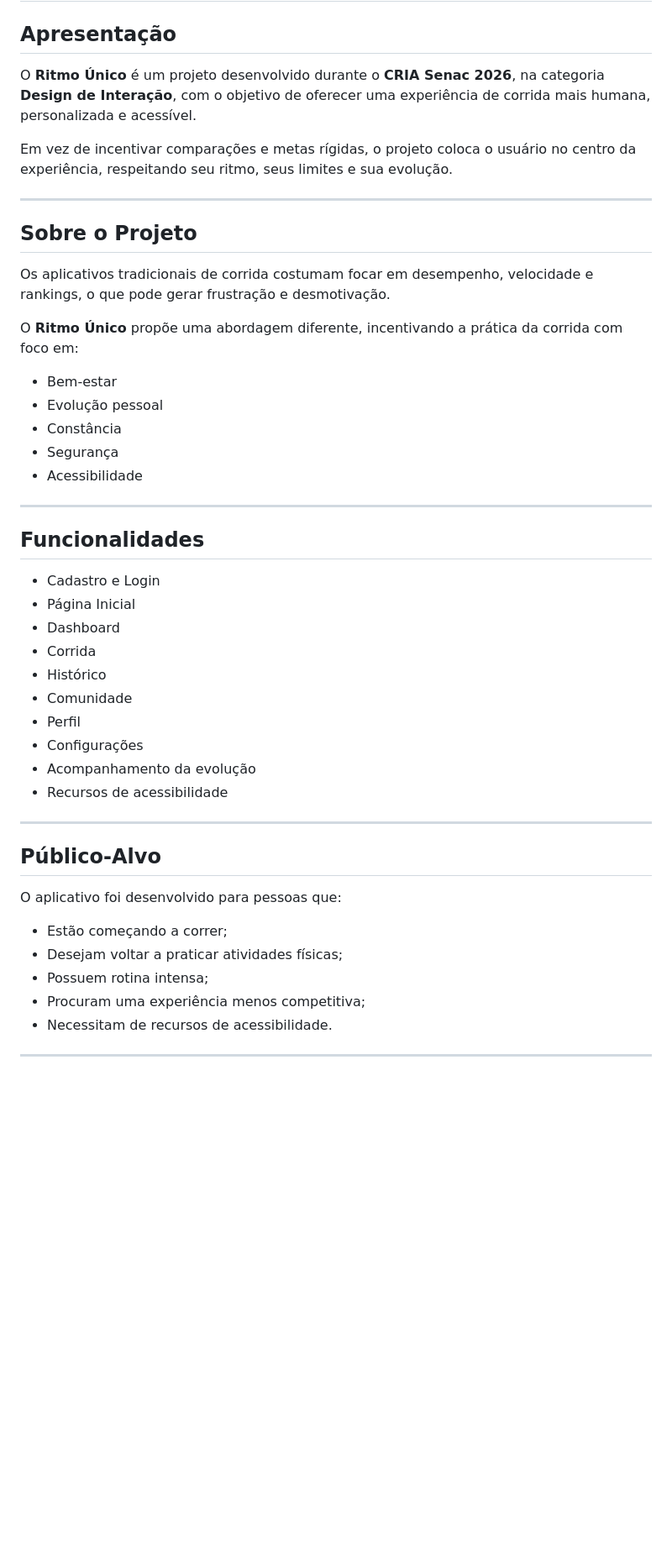
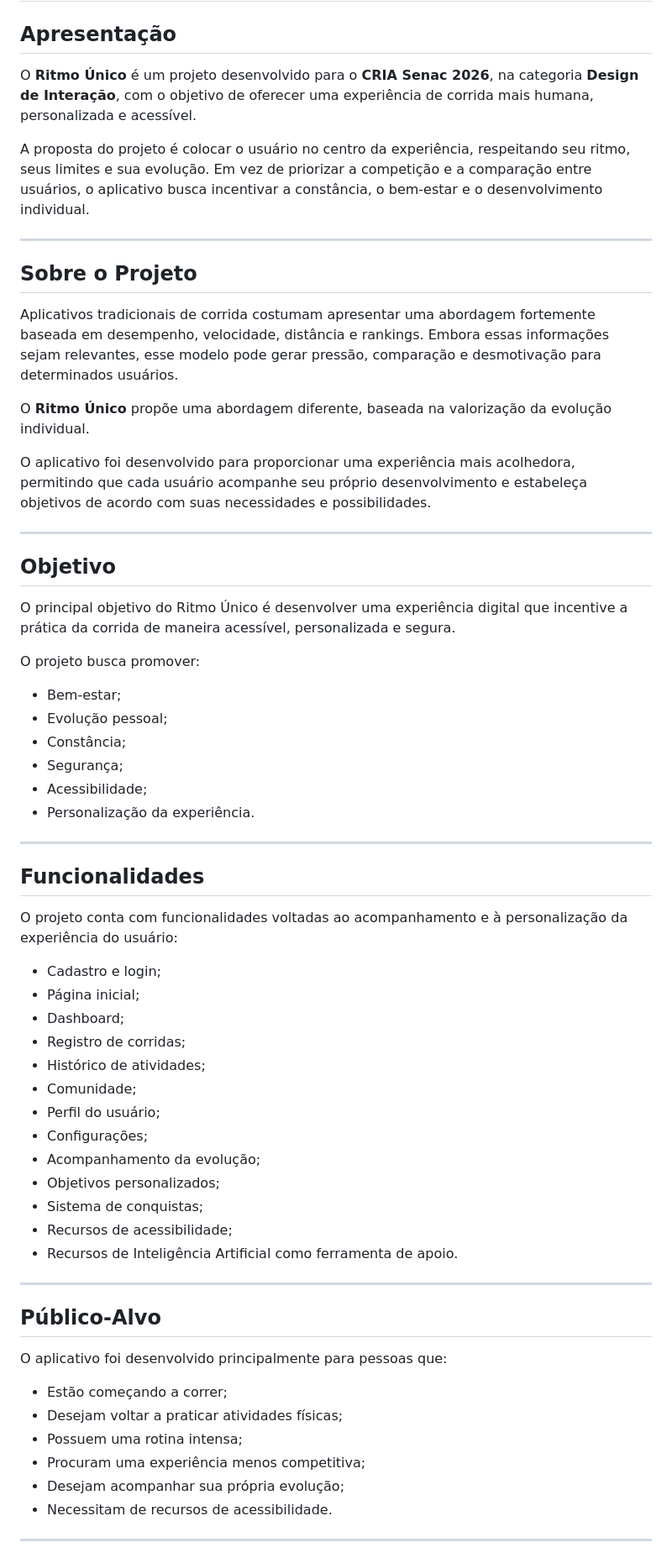
Before and after one commit to joaovitorper/Ritmo-unico, a Markdown page: README.md, the part around one of its changes. Shown at 84% size. Drawn GitHub-style; blank space fills up the shorter version.

```diff
--- a/README.md
+++ b/README.md
@@ -2,49 +2,66 @@
 
 ## Apresentação
 
-O **Ritmo Único** é um projeto desenvolvido durante o **CRIA Senac 2026**, na categoria **Design de Interação**, com o objetivo de oferecer uma experiência de corrida mais humana, personalizada e acessível.
+O **Ritmo Único** é um projeto desenvolvido para o **CRIA Senac 2026**, na categoria **Design de Interação**, com o objetivo de oferecer uma experiência de corrida mais humana, personalizada e acessível.
 
-Em vez de incentivar comparações e metas rígidas, o projeto coloca o usuário no centro da experiência, respeitando seu ritmo, seus limites e sua evolução.
+A proposta do projeto é colocar o usuário no centro da experiência, respeitando seu ritmo, seus limites e sua evolução. Em vez de priorizar a competição e a comparação entre usuários, o aplicativo busca incentivar a constância, o bem-estar e o desenvolvimento individual.
 
 ---
 
 ## Sobre o Projeto
 
-Os aplicativos tradicionais de corrida costumam focar em desempenho, velocidade e rankings, o que pode gerar frustração e desmotivação.
+Aplicativos tradicionais de corrida costumam apresentar uma abordagem fortemente baseada em desempenho, velocidade, distância e rankings. Embora essas informações sejam relevantes, esse modelo pode gerar pressão, comparação e desmotivação para determinados usuários.
 
-O **Ritmo Único** propõe uma abordagem diferente, incentivando a prática da corrida com foco em:
+O **Ritmo Único** propõe uma abordagem diferente, baseada na valorização da evolução individual.
 
-* Bem-estar
-* Evolução pessoal
-* Constância
-* Segurança
-* Acessibilidade
+O aplicativo foi desenvolvido para proporcionar uma experiência mais acolhedora, permitindo que cada usuário acompanhe seu próprio desenvolvimento e estabeleça objetivos de acordo com suas necessidades e possibilidades.
+
+---
+
+## Objetivo
+
+O principal objetivo do Ritmo Único é desenvolver uma experiência digital que incentive a prática da corrida de maneira acessível, personalizada e segura.
+
+O projeto busca promover:
+
+* Bem-estar;
+* Evolução pessoal;
+* Constância;
+* Segurança;
+* Acessibilidade;
+* Personalização da experiência.
 
 ---
 
 ## Funcionalidades
 
-* Cadastro e Login
-* Página Inicial
-* Dashboard
-* Corrida
-* Histórico
-* Comunidade
-* Perfil
-* Configurações
-* Acompanhamento da evolução
-* Recursos de acessibilidade
+O projeto conta com funcionalidades voltadas ao acompanhamento e à personalização da experiência do usuário:
+
+* Cadastro e login;
+* Página inicial;
+* Dashboard;
+* Registro de corridas;
+* Histórico de atividades;
+* Comunidade;
+* Perfil do usuário;
+* Configurações;
+* Acompanhamento da evolução;
+* Objetivos personalizados;
+* Sistema de conquistas;
+* Recursos de acessibilidade;
+* Recursos de Inteligência Artificial como ferramenta de apoio.
 
 ---
 
 ## Público-Alvo
 
-O aplicativo foi desenvolvido para pessoas que:
+O aplicativo foi desenvolvido principalmente para pessoas que:
 
 * Estão começando a correr;
 * Desejam voltar a praticar atividades físicas;
-* Possuem rotina intensa;
+* Possuem uma rotina intensa;
 * Procuram uma experiência menos competitiva;
+* Desejam acompanhar sua própria evolução;
 * Necessitam de recursos de acessibilidade.
 
 ---
```
Also changed, not shown: other parts of README.md (+79 -19 lines).
